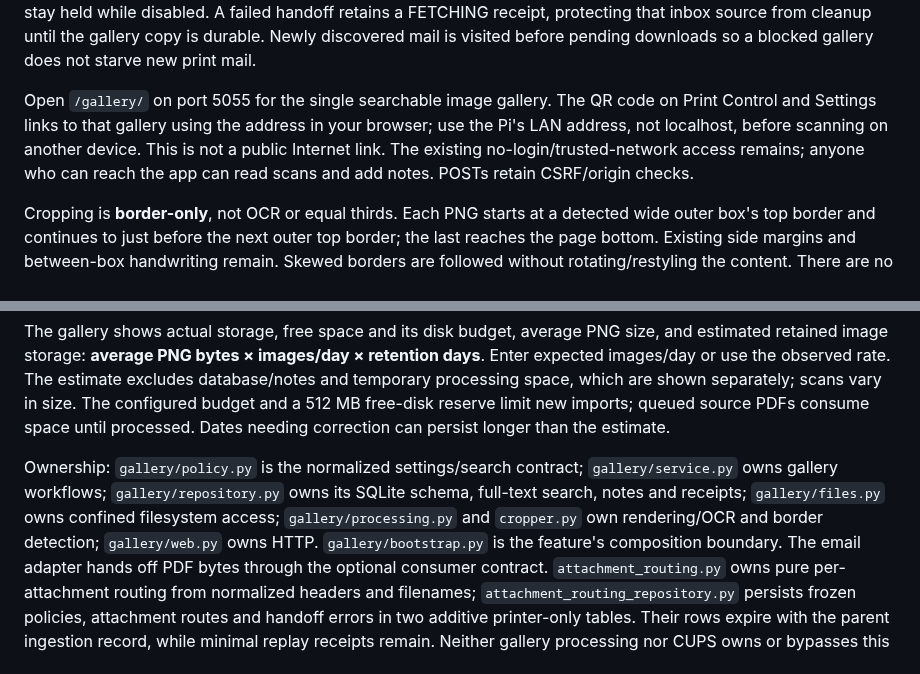
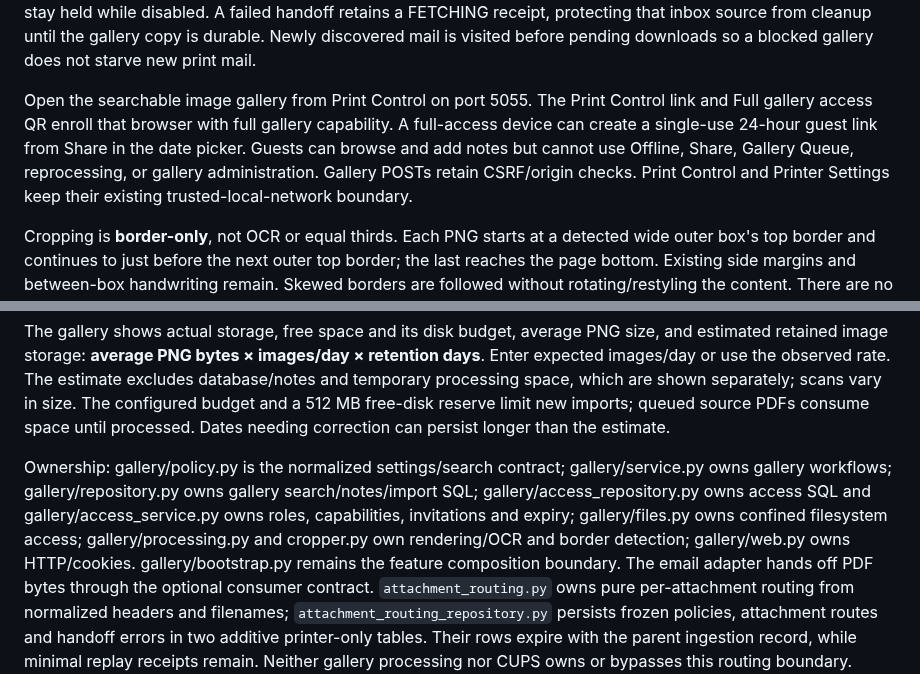
Before and after one commit to matijepekovic/pi-sales-leaderboard, a Markdown page: printer_app/README.md, 2 parts joined by grey strips. GitHub-like rendering.

Commit message:
Document temporary gallery access and offline cache

```diff
--- a/printer_app/README.md
+++ b/printer_app/README.md
@@ -270,11 +270,12 @@ stay held while disabled. A failed handoff retains a FETCHING receipt, protectin
 inbox source from cleanup until the gallery copy is durable. Newly discovered mail is visited before
 pending downloads so a blocked gallery does not starve new print mail.
 
-Open `/gallery/` on port 5055 for the single searchable image gallery. The QR code on
-Print Control and Settings links to that gallery using the address in your browser;
-use the Pi's LAN address, not localhost, before scanning on another device. This is
-not a public Internet link. The existing no-login/trusted-network access remains;
-anyone who can reach the app can read scans and add notes. POSTs retain CSRF/origin checks.
+Open the searchable image gallery from Print Control on port 5055. The Print Control
+link and Full gallery access QR enroll that browser with full gallery capability. A
+full-access device can create a single-use 24-hour guest link from Share in the date
+picker. Guests can browse and add notes but cannot use Offline, Share, Gallery Queue,
+reprocessing, or gallery administration. Gallery POSTs retain CSRF/origin checks.
+Print Control and Printer Settings keep their existing trusted-local-network boundary.
 
 Cropping is **border-only**, not OCR or equal thirds. Each PNG starts at a detected
 wide outer box's top border and continues to just before the next outer top border;
@@ -310,11 +311,12 @@ and temporary processing space, which are shown separately; scans vary in size.
 configured budget and a 512 MB free-disk reserve limit new imports; queued source PDFs
 consume space until processed. Dates needing correction can persist longer than the estimate.
 
-Ownership: `gallery/policy.py` is the normalized settings/search contract;
-`gallery/service.py` owns gallery workflows; `gallery/repository.py` owns its SQLite
-schema, full-text search, notes and receipts; `gallery/files.py` owns confined filesystem
-access; `gallery/processing.py` and `cropper.py` own rendering/OCR and border detection;
-`gallery/web.py` owns HTTP. `gallery/bootstrap.py` is the feature's composition boundary.
+Ownership: gallery/policy.py is the normalized settings/search contract; gallery/service.py
+owns gallery workflows; gallery/repository.py owns gallery search/notes/import SQL;
+gallery/access_repository.py owns access SQL and gallery/access_service.py owns roles,
+capabilities, invitations and expiry; gallery/files.py owns confined filesystem access;
+gallery/processing.py and cropper.py own rendering/OCR and border detection; gallery/web.py
+owns HTTP/cookies. gallery/bootstrap.py remains the feature composition boundary.
 The email adapter hands off PDF bytes through the optional consumer contract.
 `attachment_routing.py` owns pure per-attachment routing from normalized headers and
 filenames; `attachment_routing_repository.py` persists frozen policies, attachment
```
